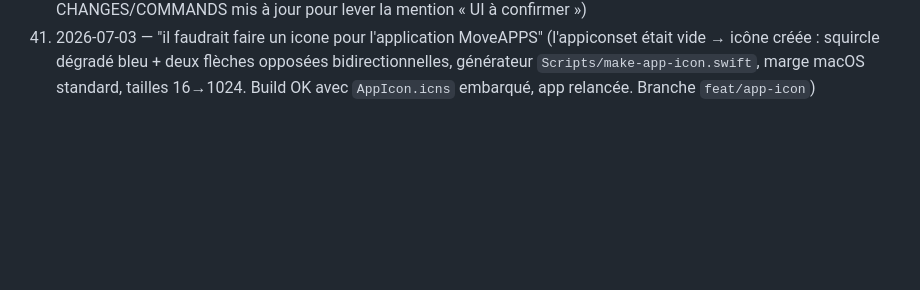
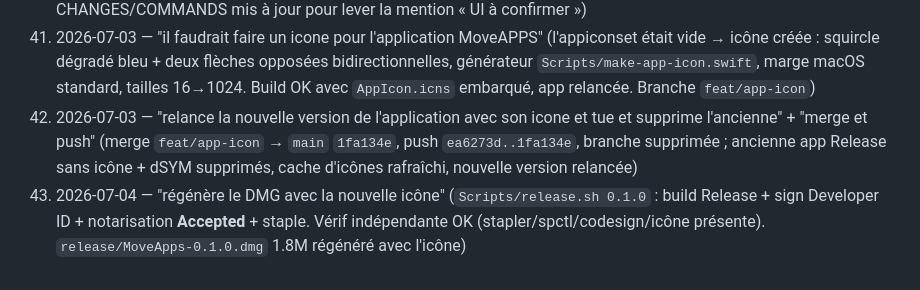
Before and after one commit to vincentlauriat/MoveApps, a Markdown page: COMMANDS.md, the part around the change. GitHub-like rendering; blank space fills up the shorter version.

Commit message:
docs: regenerated notarized DMG 0.1.0 with the new app icon
Co-Authored-By: Claude Opus 4.8 (1M context) <noreply@anthropic.com>

```diff
--- a/COMMANDS.md
+++ b/COMMANDS.md
@@ -43,3 +43,5 @@ Exhaustive log of every message received from Vincent in this project, in order.
 39. 2026-07-03 — "oui merge sur main et lance l'application" + "push main" + "supprime la branche" (merge `--no-ff` `ab18ca1` sur `main`, 33 tests revérifiés verts, app buildée + lancée PID barre de menu, push `eb69dec..ab18ca1`, branche feature supprimée)
 40. 2026-07-03 — "J'ai testé, le toggle apparaît et la création marche" (flux UI validé par Vincent en conditions réelles ; CHANGES/COMMANDS mis à jour pour lever la mention « UI à confirmer »)
 41. 2026-07-03 — "il faudrait faire un icone pour l'application MoveAPPS" (l'appiconset était vide → icône créée : squircle dégradé bleu + deux flèches opposées bidirectionnelles, générateur `Scripts/make-app-icon.swift`, marge macOS standard, tailles 16→1024. Build OK avec `AppIcon.icns` embarqué, app relancée. Branche `feat/app-icon`)
+42. 2026-07-03 — "relance la nouvelle version de l'application avec son icone et tue et supprime l'ancienne" + "merge et push" (merge `feat/app-icon` → `main` `1fa134e`, push `ea6273d..1fa134e`, branche supprimée ; ancienne app Release sans icône + dSYM supprimés, cache d'icônes rafraîchi, nouvelle version relancée)
+43. 2026-07-04 — "régénère le DMG avec la nouvelle icône" (`Scripts/release.sh 0.1.0` : build Release + sign Developer ID + notarisation **Accepted** + staple. Vérif indépendante OK (stapler/spctl/codesign/icône présente). `release/MoveApps-0.1.0.dmg` 1.8M régénéré avec l'icône)
```
Also changed, not shown: CHANGES.md (+3 -0 lines).
